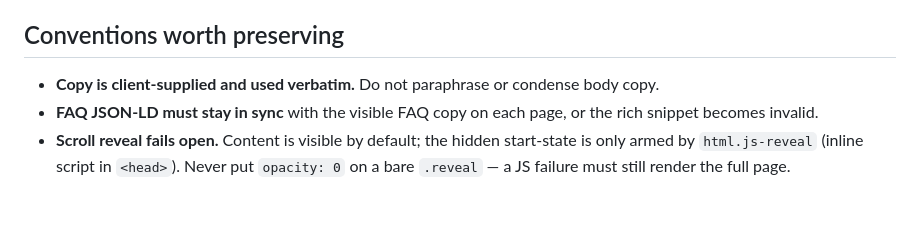
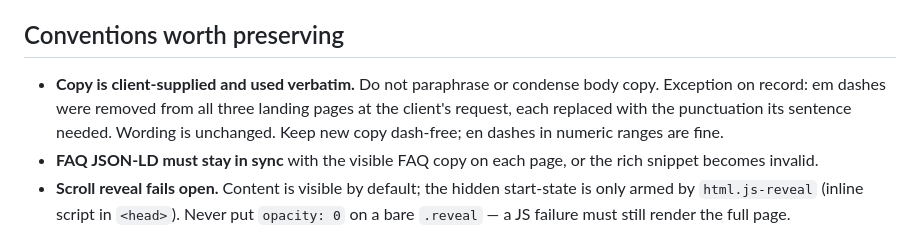
Before and after one commit to OWD-Organization/distinct-designs-construction, a Markdown page: AGENTS.md, the part around the change. Drawn GitHub-style; blank space fills up the shorter version.

```diff
--- a/AGENTS.md
+++ b/AGENTS.md
@@ -48,6 +48,9 @@ the source-copy file exist only to disambiguate the three articles in one docume
 ## Conventions worth preserving
 
 - **Copy is client-supplied and used verbatim.** Do not paraphrase or condense body copy.
+  Exception on record: em dashes were removed from all three landing pages at the client's
+  request, each replaced with the punctuation its sentence needed. Wording is unchanged.
+  Keep new copy dash-free; en dashes in numeric ranges are fine.
 - **FAQ JSON-LD must stay in sync** with the visible FAQ copy on each page, or the rich
   snippet becomes invalid.
 - **Scroll reveal fails open.** Content is visible by default; the hidden start-state is
```
Also changed, not shown: README.md (+5 -0 lines).
